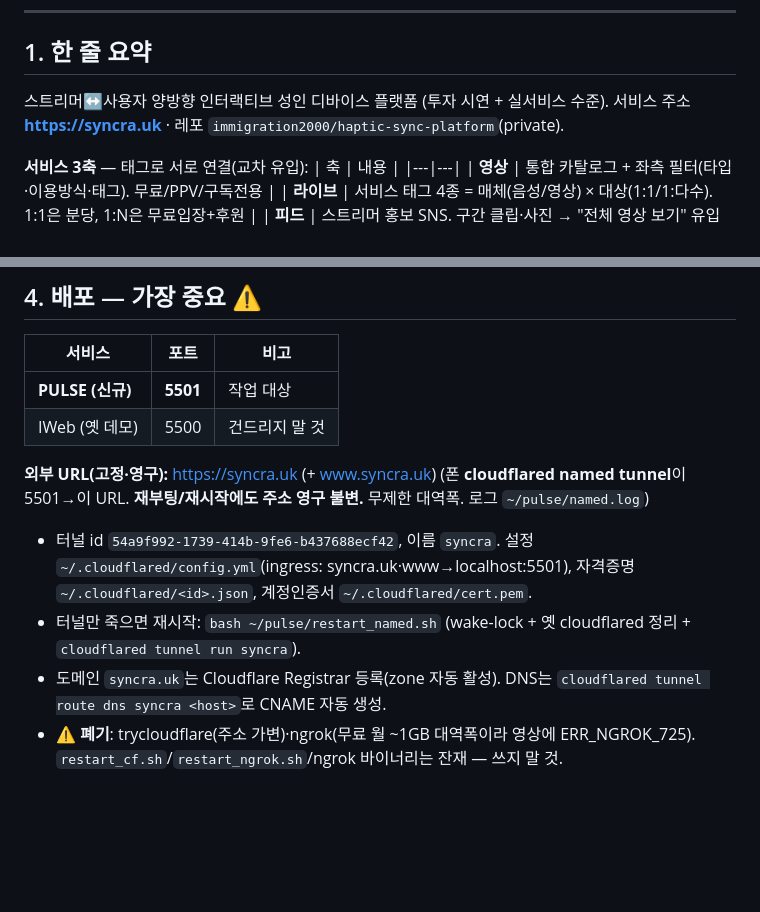
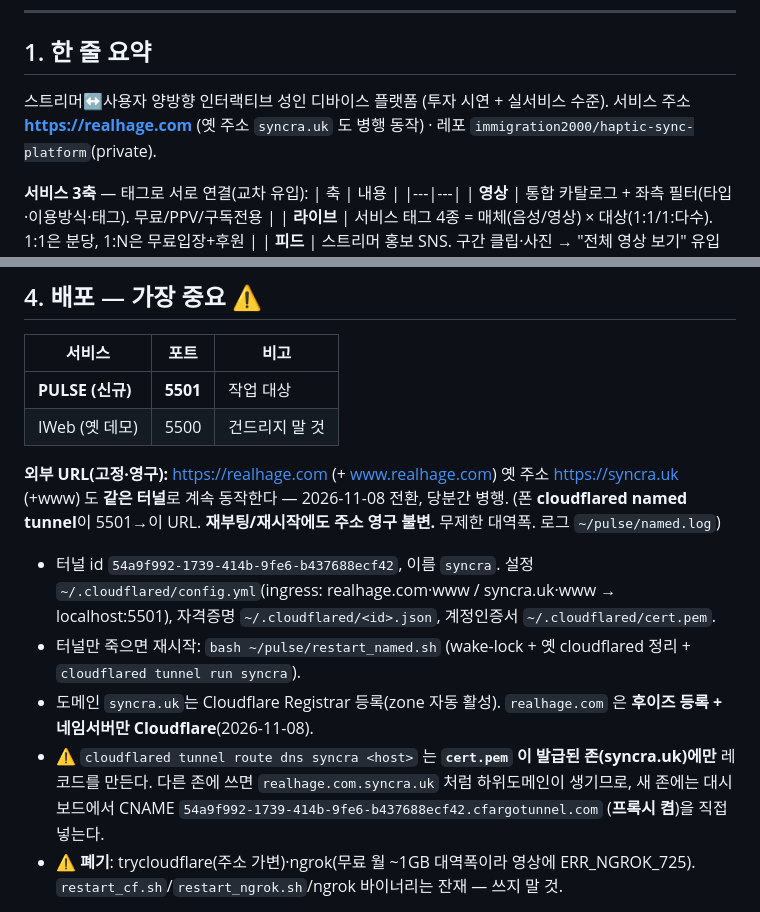
Before and after one commit to immigration2000/haptic-sync-platform, a Markdown page: HANDOFF.md, 2 parts joined by grey strips. Drawn GitHub-style; blank space fills up the shorter version.

```diff
--- a/HANDOFF.md
+++ b/HANDOFF.md
@@ -16,7 +16,7 @@ pulse/HANDOFF.md 와 pulse/PROJECT_STATUS.md 먼저 읽고 맥락 파악해줘.
 
 ## 1. 한 줄 요약
 스트리머↔사용자 양방향 인터랙티브 성인 디바이스 플랫폼 (투자 시연 + 실서비스 수준).
-서비스 주소 **https://syncra.uk** · 레포 `immigration2000/haptic-sync-platform`(private).
+서비스 주소 **https://realhage.com** (옛 주소 `syncra.uk` 도 병행 동작) · 레포 `immigration2000/haptic-sync-platform`(private).
 
 **서비스 3축** — 태그로 서로 연결(교차 유입):
 | 축 | 내용 |
@@ -65,11 +65,15 @@ PC(Claude Code)와 노트북(Codex)이 번갈아 작업한다.
 | **PULSE (신규)** | **5501** | 작업 대상 |
 | IWeb (옛 데모) | 5500 | 건드리지 말 것 |
 
-**외부 URL(고정·영구):** https://syncra.uk  (+ www.syncra.uk)
+**외부 URL(고정·영구):** https://realhage.com  (+ www.realhage.com)
+옛 주소 https://syncra.uk (+www) 도 **같은 터널**로 계속 동작한다 — 2026-11-08 전환, 당분간 병행.
 (폰 **cloudflared named tunnel**이 5501→이 URL. **재부팅/재시작에도 주소 영구 불변.** 무제한 대역폭. 로그 `~/pulse/named.log`)
-- 터널 id `54a9f992-1739-414b-9fe6-b437688ecf42`, 이름 `syncra`. 설정 `~/.cloudflared/config.yml`(ingress: syncra.uk·www→localhost:5501), 자격증명 `~/.cloudflared/<id>.json`, 계정인증서 `~/.cloudflared/cert.pem`.
+- 터널 id `54a9f992-1739-414b-9fe6-b437688ecf42`, 이름 `syncra`. 설정 `~/.cloudflared/config.yml`(ingress: realhage.com·www / syncra.uk·www → localhost:5501), 자격증명 `~/.cloudflared/<id>.json`, 계정인증서 `~/.cloudflared/cert.pem`.
 - 터널만 죽으면 재시작: `bash ~/pulse/restart_named.sh` (wake-lock + 옛 cloudflared 정리 + `cloudflared tunnel run syncra`).
-- 도메인 `syncra.uk`는 Cloudflare Registrar 등록(zone 자동 활성). DNS는 `cloudflared tunnel route dns syncra <host>`로 CNAME 자동 생성.
+- 도메인 `syncra.uk`는 Cloudflare Registrar 등록(zone 자동 활성). `realhage.com` 은 **후이즈 등록 + 네임서버만 Cloudflare**(2026-11-08).
+- ⚠ `cloudflared tunnel route dns syncra <host>` 는 **`cert.pem` 이 발급된 존(syncra.uk)에만** 레코드를 만든다.
+  다른 존에 쓰면 `realhage.com.syncra.uk` 처럼 하위도메인이 생기므로, 새 존에는 대시보드에서
+  CNAME `54a9f992-1739-414b-9fe6-b437688ecf42.cfargotunnel.com` (**프록시 켬**)을 직접 넣는다.
 - **⚠ 폐기**: trycloudflare(주소 가변)·ngrok(무료 월 ~1GB 대역폭이라 영상에 ERR_NGROK_725). `restart_cf.sh`/`restart_ngrok.sh`/ngrok 바이너리는 잔재 — 쓰지 말 것.
 
 **폰 접속:** `ssh -o StrictHostKeyChecking=no -p 8022 u0_a870@192.168.219.108`
```
Also changed, not shown: DEPLOY.md (+14 -10 lines), patches/2026-11-08.md (added, +69 -0 lines).
